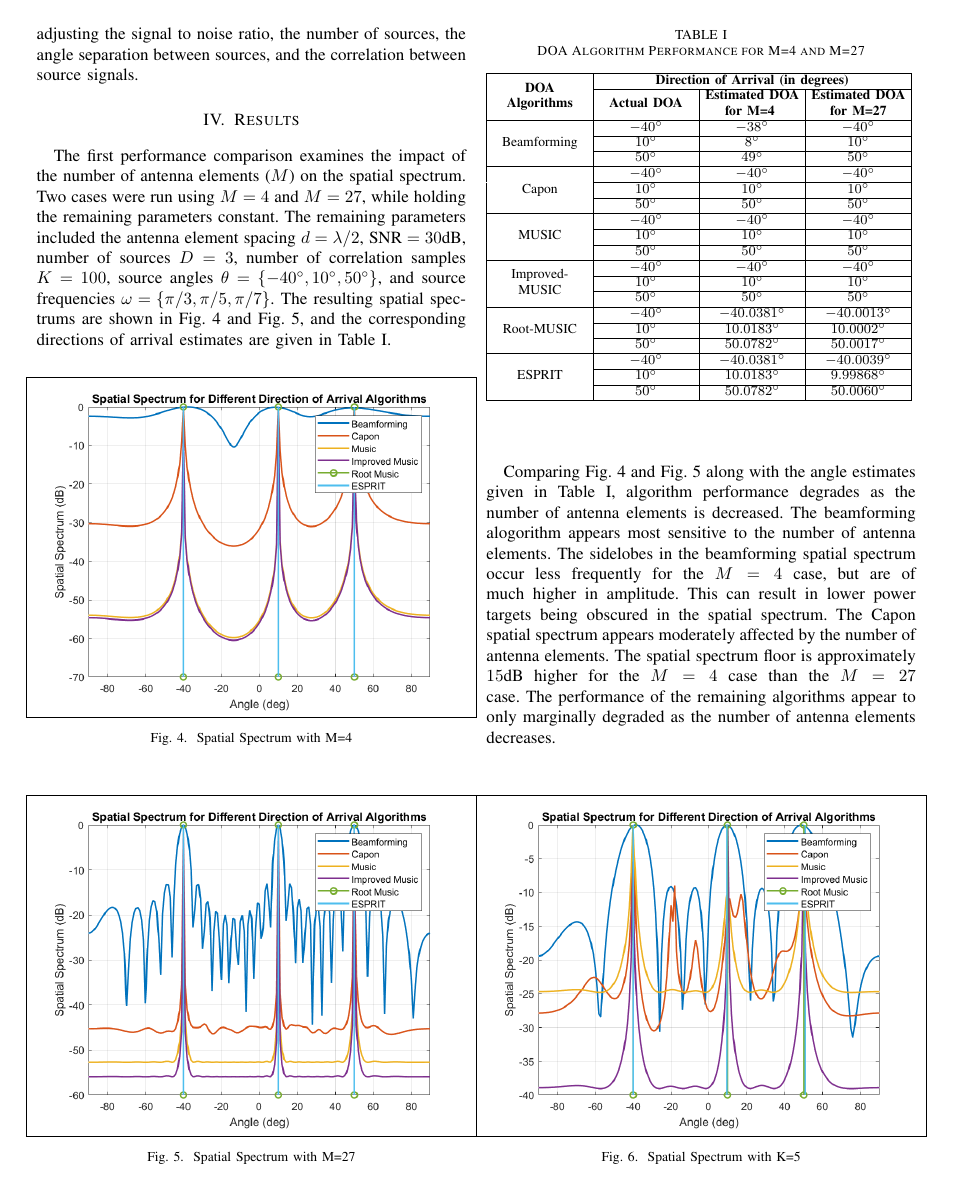
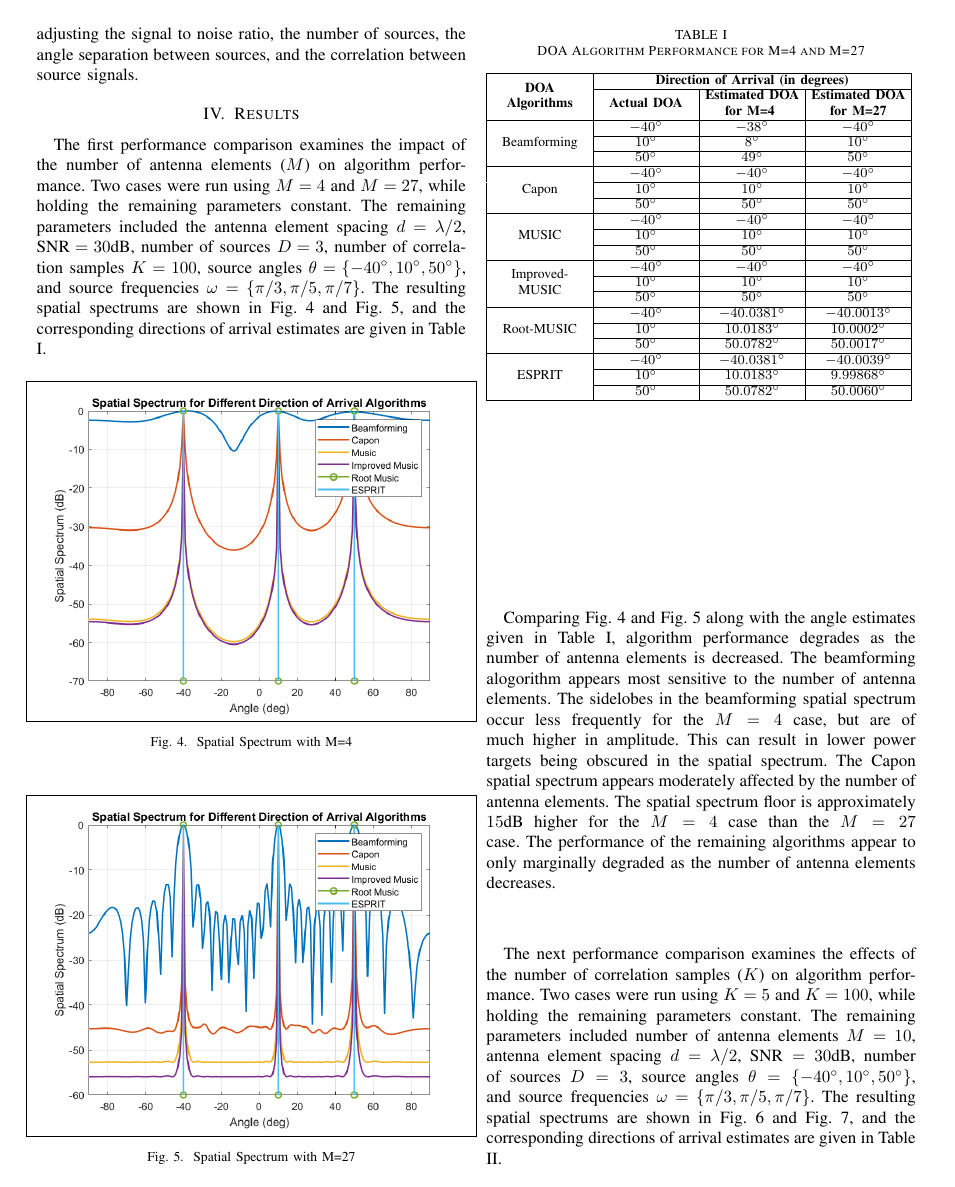
Before and after one commit to osowatzke/ECE529_Final_Project, a LaTeX paper (Final_Project_Sowatzke.tex): page 4 of 6 before the commit and page 4 of 7 after it. Compiled offline with pdfLaTeX.

Commit message:
Added description of number of correlation samples comparison

```diff
--- a/Final_Project_Sowatzke.tex
+++ b/Final_Project_Sowatzke.tex
@@ -295,7 +295,7 @@ osowatzke@arizona.edu}}
 
 	\section{Results}
 
-		The first performance comparison examines the impact of the number of antenna elements ($M$) on the spatial spectrum. Two cases were run using $M = 4$ and $M=27$, while holding the remaining parameters constant. The remaining parameters included the antenna element spacing $d = \lambda/2$, $\text{SNR}=30\text{dB}$, number of sources $D=3$, number of correlation samples $K=100$, source angles $\theta = \{-40^{\circ}, 10^{\circ}, 50^{\circ}\}$, and source frequencies $\omega = \{\pi/3, \pi/5, \pi/7\}$. The resulting spatial spectrums are shown in Fig. \ref{fig::spatial_spectrum_m4} and Fig. \ref{fig::spatial_spectrum_m27}, and the corresponding directions of arrival estimates are given in Table \ref{table::doa_varying_m}.
+		The first performance comparison examines the impact of the number of antenna elements ($M$) on algorithm performance. Two cases were run using $M = 4$ and $M=27$, while holding the remaining parameters constant. The remaining parameters included the antenna element spacing $d = \lambda/2$, $\text{SNR}=30\text{dB}$, number of sources $D=3$, number of correlation samples $K=100$, source angles $\theta = \{-40^{\circ}, 10^{\circ}, 50^{\circ}\}$, and source frequencies $\omega = \{\pi/3, \pi/5, \pi/7\}$. The resulting spatial spectrums are shown in Fig. \ref{fig::spatial_spectrum_m4} and Fig. \ref{fig::spatial_spectrum_m27}, and the corresponding directions of arrival estimates are given in Table \ref{table::doa_varying_m}.
 
 		\begin{figure}[H]
 			\centerline{\fbox{\includegraphics[width=0.5\textwidth]{spatial_spectrum_4_antenna_elements.png}}}
@@ -361,9 +361,12 @@ osowatzke@arizona.edu}}
 
 		Comparing Fig. \ref{fig::spatial_spectrum_m4} and Fig. \ref{fig::spatial_spectrum_m27} along with the angle estimates given in Table \ref{table::doa_varying_m}, algorithm performance degrades as the number of antenna elements is decreased. The beamforming alogorithm appears most sensitive to the number of antenna elements. The sidelobes in the beamforming spatial spectrum occur less frequently for the $M=4$ case, but are of much higher in amplitude. This can result in lower power targets being obscured in the spatial spectrum. The Capon spatial spectrum appears moderately affected by the number of antenna elements. The spatial spectrum floor is approximately $15\text{dB}$ higher for the $M=4$ case than the $M=27$ case. The performance of the remaining algorithms appear to only marginally degraded as the number of antenna elements decreases.
 
+		The next performance comparison examines the effects of the number of correlation samples ($K$) on algorithm performance. Two cases were run using $K=5$ and $K=100$, while holding the remaining parameters constant. The remaining parameters included number of antenna elements $M=10$, antenna element spacing $d = \lambda/2$, $\text{SNR}=30\text{dB}$, number of sources $D=3$, source angles $\theta = \{-40^{\circ}, 10^{\circ}, 50^{\circ}\}$, and source frequencies $\omega = \{\pi/3, \pi/5, \pi/7\}$. The resulting spatial spectrums are shown in Fig. \ref{fig::spatial_spectrum_k5} and Fig. \ref{fig::spatial_spectrum_k100}, and the corresponding directions of arrival estimates are given in Table \ref{table::doa_varying_k}.
+
 		\begin{figure}[H]
 			\centerline{\fbox{\includegraphics[width=0.5\textwidth]{spatial_spectrum_5_samples.png}}}
 			\caption{Spatial Spectrum with K=5}
+			\label{fig::spatial_spectrum_k5}
 		\end{figure}
 
 		\begin{figure}[H]
```
Also changed, not shown: Final_Project_Sowatzke.tex (2 more changed lines).
